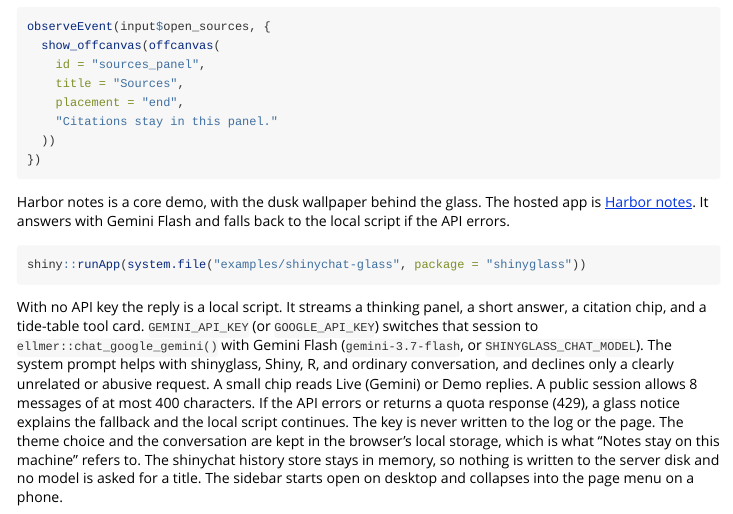
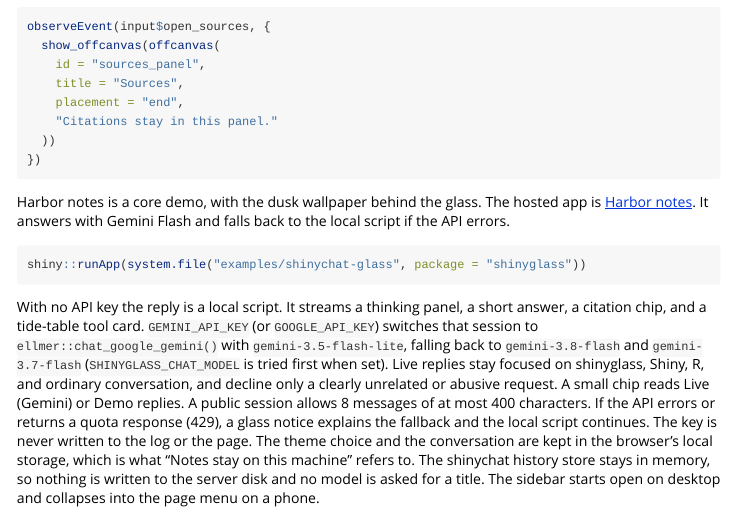
Before and after one commit to ericrayanderson/shinyglass, an R Markdown document (vignettes/shinychat.Rmd): the page in a window 1100 px wide, from 630 px down. Rendered offline with R 4.5, knitr and Pandoc, with nearby package versions.

Commit message:
Finalize 0.5.0 docs and cran-comments (#65)
Keep the phones section generic, describe the live chat model chain accurately, fix the macOS label, and mark win-builder as pending.

```diff
--- a/vignettes/shinychat.Rmd
+++ b/vignettes/shinychat.Rmd
@@ -69,9 +69,10 @@ shiny::runApp(system.file("examples/shinychat-glass", package = "shinyglass"))
 With no API key the reply is a local script. It streams a thinking panel,
 a short answer, a citation chip, and a tide-table tool card.
 `GEMINI_API_KEY` (or `GOOGLE_API_KEY`) switches that session to
-`ellmer::chat_google_gemini()` with Gemini Flash (`gemini-3.7-flash`,
-or `SHINYGLASS_CHAT_MODEL`). The system prompt helps with shinyglass,
-Shiny, R, and ordinary conversation, and declines only a clearly
+`ellmer::chat_google_gemini()` with `gemini-3.5-flash-lite`, falling
+back to `gemini-3.8-flash` and `gemini-3.7-flash` (`SHINYGLASS_CHAT_MODEL`
+is tried first when set). Live replies stay focused on shinyglass,
+Shiny, R, and ordinary conversation, and decline only a clearly
 unrelated or abusive request. A small chip reads Live (Gemini) or
 Demo replies. A public session allows 8 messages of at most 400
 characters. If the API errors or returns a quota response (429), a
```
Also changed, not shown: R/shinyglass-package.R (+1 -4 lines), cran-comments.md (+2 -3 lines), vignettes/shinyglass.Rmd (+1 -1 lines), README.md, 1 other file.
